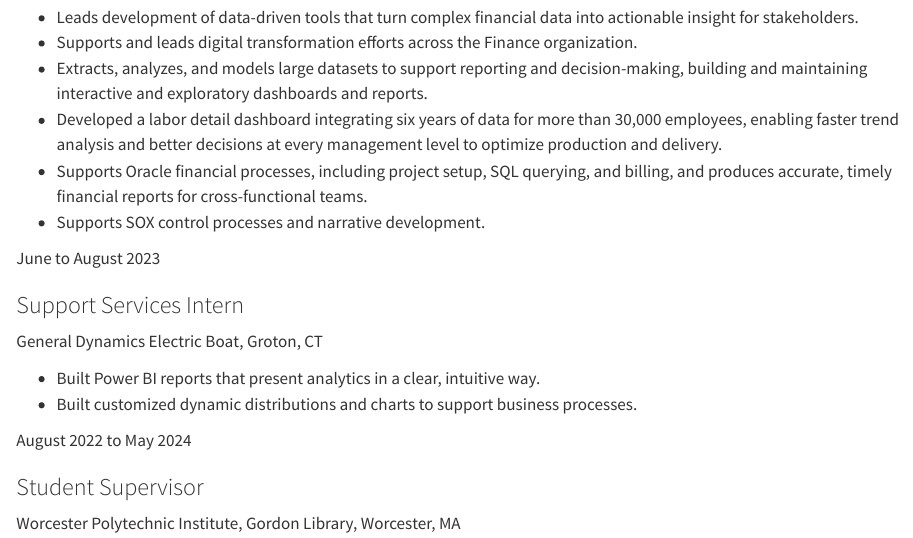
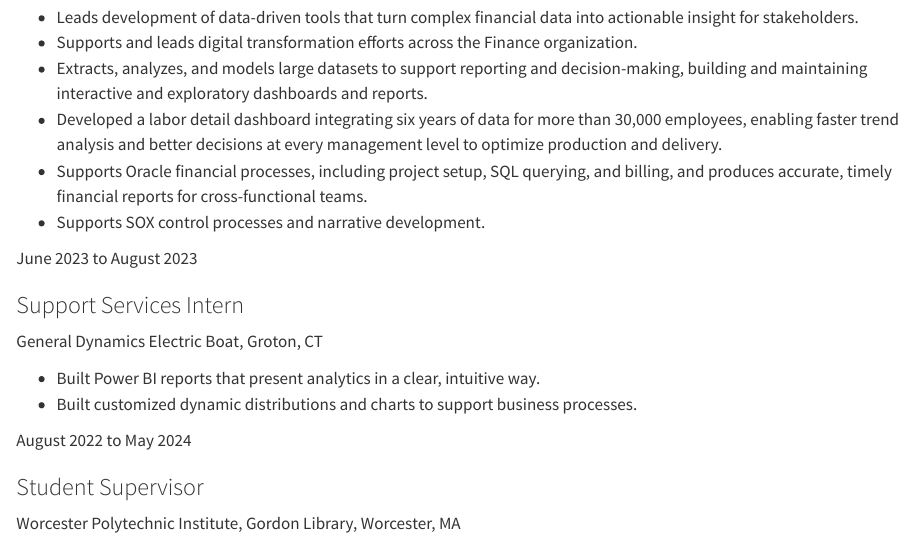
Before and after one commit to kmbowles00/portfolio, a Quarto document (experience.qmd): the page in a window 1100 px wide, from 250 px down. Rendered offline with R 4.5, knitr and Pandoc in place of Quarto, with nearby package versions.

Commit message:
slight changes

```diff
--- a/experience.qmd
+++ b/experience.qmd
@@ -27,7 +27,7 @@ General Dynamics Electric Boat, Groton, CT
 
 ::: {.tl-item}
 ::: {.tl-when}
-June to August 2023
+June 2023 to August 2023
 :::
 
 ### Support Services Intern
```
